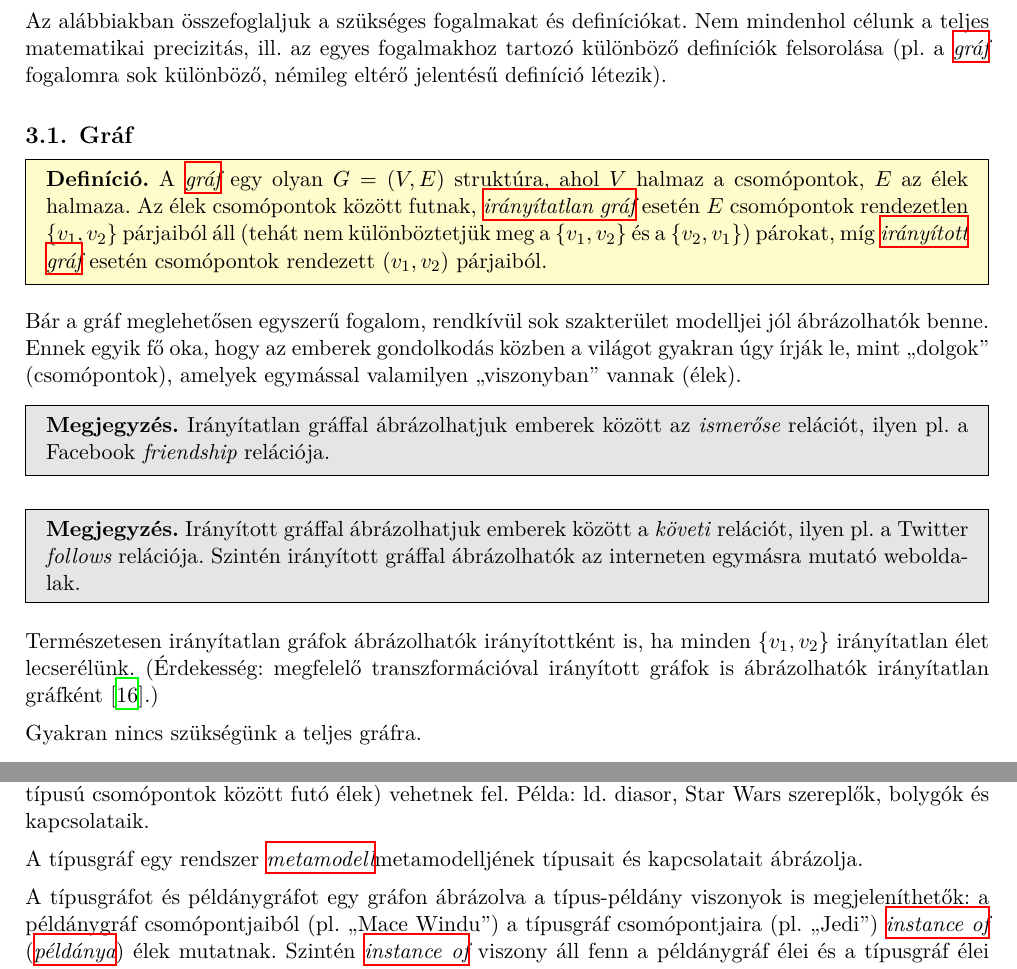
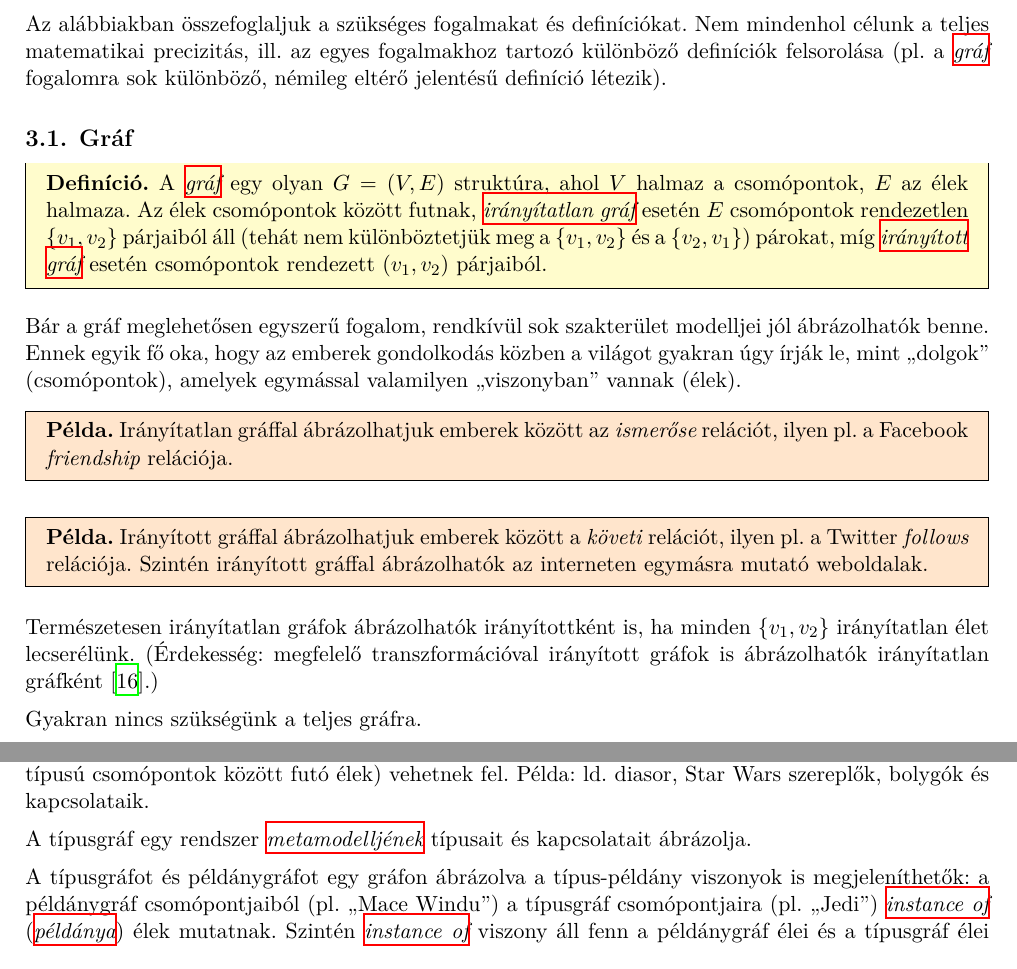
Before and after one commit to lezsakdomi/remo-jegyzet, a LaTeX document (struktura-alapu-modellezes.tex, which reads glossary-entries.tex, struktura-alapu-modellezes/struktura-alapu-modellezes-fejezet.tex): two parts of pages 2 and 6 of 10, joined at a grey line, cut so that both start at the same text. Compiled offline with XeLaTeX.

Commit message:
Apró javítások + Gaben review-ja részlegesen

```diff
--- a/glossary-entries.tex
+++ b/glossary-entries.tex
@@ -3,7 +3,6 @@
 
 \newcommand{\fogalomcim}[1]{\gls{#1} (\glsdesc{#1})}
 \newcommand{\Fogalomcim}[1]{\Gls{#1} (\glsdesc{#1})}
-\newcommand{\Fogalomcimtsz}[1]{\Glspl{#1} (\glsdescplural{#1})}
 
 \newcommand{\fogalom}[1]{\emph{\gls{#1}}}
 \newcommand{\Fogalom}[1]{\emph{\Gls{#1}}}
@@ -11,22 +10,12 @@
 \newcommand{\fogalomangolul}[1]{\emph{\glsdesc{#1}}}
 \newcommand{\Fogalomangolul}[1]{\emph{\Glsdesc{#1}}}
 
-\newcommand{\fogalomzarojelben}[1]{\emph{\gls{#1}}, \glsdesc{#1}}
-
-\newcommand{\fogalomtsz}[1]{\emph{\glspl{#1}}}
-\newcommand{\Fogalomtsz}[1]{\emph{\Glspl{#1}}}
-
 \newcommand{\fogalomragozva}[2]{\emph{\glslink{#1}{#2}}}
 
+\newcommand{\rovidites}[1]{\acrshort{#1} (\glsdesc{#1}, \acrlong{#1})}
 \newcommand{\angolrovidites}[1]{(\glsdesc{#1}, \acrshort{#1})}
-\newcommand{\angolroviditestsz}[1]{(\glsdescplural{#1}, \acrshortpl{#1})}
 
-\newcommand{\rovidites}[1]{\acrshort{#1} (\glsdesc{#1}, \acrlong{#1})}
 
-\newcommand{\roviditeszarojelben}[1]{\emph{\acrlong{#1}}, \acrshort{#1}}
-
-\newcommand{\Rovidites}[1]{\emph{\Acrlong{#1}} \angolrovidites{#1}}
-\newcommand{\Roviditestsz}[1]{\emph{\Acrlongpl{#1}} \angolroviditestsz{#1}}
 
 \IfFileExists{./use-xindy}{
 	\makeglossaries
@@ -183,7 +172,7 @@
 \newglossaryentry{aszinkron-szorzas}{name=aszinkron szorzás, description=asynchronous product}
 \newglossaryentry{szorzatautomata}{name=szorzatautomata, description=product automaton}
 \newglossaryentry{allapotter-robbanas}{name=állapottér-robbanás, description=state space explosion}
-\newglossaryentry{ortogonalis-regio}{name=ortogonális régió, plural=ortogonális régiók, description=orthogonal region, descriptionplural=orthogonal regions}
+\newglossaryentry{ortogonalis-regio}{name=ortogonális régió, description=orthogonal region}
 \newglossaryentry{versenyhelyzet}{name=versenyhelyzet, description=race condition}
 \newglossaryentry{determinizmus}{name=determinizmus, description=determinism}
 \newglossaryentry{nemdeterminizmus}{name=nemdeterminizmus, description=nondeterminism}
@@ -199,10 +188,10 @@
 \newglossaryentry{allapotkonfiguracio}{name=állapotkonfiguráció, description=state configuration}
 \newglossaryentry{finomitas}{name=finomítás, description=refinement}
 \newglossaryentry{absztrakcio}{name=absztrakció, description=abstraction}
-\newglossaryentry{valtozo}{name=változó, plural=változók, description=variable, descriptionplural=variables}
+\newglossaryentry{valtozo}{name=változó, description=variable}
 \newglossaryentry{valtozoertekeles}{name=változóértékelés, description=variable interpretation ?}
 \newglossaryentry{utasitas}{name=utasítás, description=instruction}
-\newglossaryentry{interfeszvaltozo}{name=interfészváltozó, plural=interfészváltozók, description=interface variable, descriptionplural=interface variables}
+\newglossaryentry{interfeszvaltozo}{name=interfészváltozó, description=interface variable}
 \newglossaryentry{interfesz}{name=interfész, description=interface}
 
 % folyamatmodellezes
--- a/struktura-alapu-modellezes/struktura-alapu-modellezes-fejezet.tex
+++ b/struktura-alapu-modellezes/struktura-alapu-modellezes-fejezet.tex
@@ -69,13 +69,13 @@ A \fogalom{graf} egy olyan $G = (V, E)$ struktúra, ahol $V$ halmaz a csomópont
 
 Bár a gráf meglehetősen egyszerű fogalom, rendkívül sok szakterület modelljei jól ábrázolhatók benne. Ennek egyik fő oka, hogy az emberek gondolkodás közben a világot gyakran úgy írják le, mint ,,dolgok'' (csomópontok), amelyek egymással valamilyen ,,viszonyban'' vannak (élek).
 
-\begin{megjegyzes}
+\begin{pelda}
 Irányítatlan gráffal ábrázolhatjuk emberek között az \emph{ismerőse} relációt, ilyen pl. a Facebook \emph{friendship} relációja.
-\end{megjegyzes}
+\end{pelda}
 
-\begin{megjegyzes}
+\begin{pelda}
 Irányított gráffal ábrázolhatjuk emberek között a \emph{követi} relációt, ilyen pl. a Twitter \emph{follows} relációja. Szintén irányított gráffal ábrázolhatók az interneten egymásra mutató weboldalak.
-\end{megjegyzes}
+\end{pelda}
 
 Természetesen irányítatlan gráfok ábrázolhatók irányítottként is, ha minden $\{v_1, v_2\}$ irányítatlan élet lecserélünk. (Érdekesség: megfelelő transzformációval irányított gráfok is ábrázolhatók irányítatlan gráfként~\cite{rodriguez2008mapping}.)
 
@@ -283,7 +283,7 @@ A \fogalom{tipusgraf} egy olyan gráf, amelyben minden csomóponttípushoz egy t
 
 Az elsőre talán furcsának ható definíció tulajdonképpen egy egyszerű fogalmat vezet be: a típusgráfban a csomópontok olyan típusokat jelölnek, amit a példánygráfban csomópont vehet fel (pl. ,,person'', ,,warrior'', ,,planet''), az ezek között futó élek pedig olyan típusokat, amiket a példánygráfban (adott típusú csomópontok között futó élek) vehetnek fel. Példa: ld. diasor, Star Wars szereplők, bolygók és kapcsolataik.
 
-A típusgráf egy rendszer \fogalom{metamodell}{metamodelljének} típusait és kapcsolatait ábrázolja.
+A típusgráf egy rendszer \fogalomragozva{metamodell}{metamodelljének} típusait és kapcsolatait ábrázolja.
 
 A típusgráfot és példánygráfot egy gráfon ábrázolva a típus-példány viszonyok is megjeleníthetők: a példánygráf csomópontjaiból (pl. ,,Mace Windu'') a típusgráf csomópontjaira (pl. ,,Jedi'') \fogalomangolul{peldanya} (\fogalom{peldanya}) élek mutatnak. Szintén \fogalomangolul{peldanya} viszony áll fenn a példánygráf élei és a típusgráf élei között -- ennek ábrázolása azonban gráfként nehézkes.
 
```
Also changed, not shown: allapot-alapu-modellezes/allapot-alapu-modellezes-fejezet.tex (+3 -3 lines).
